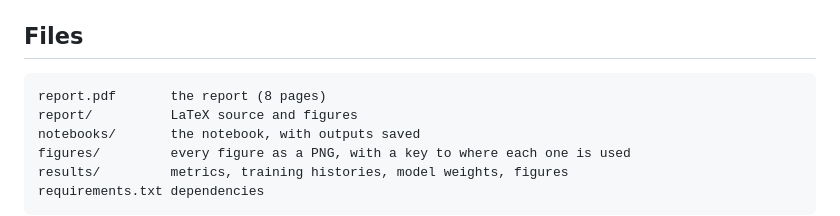
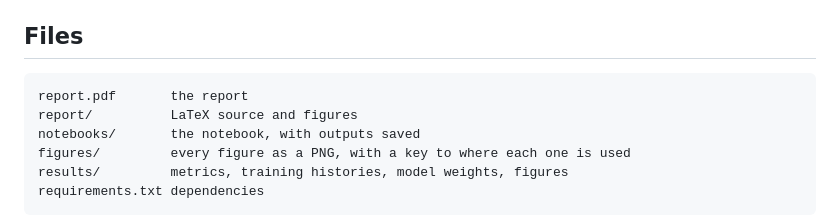
Before and after one commit to Prithiv-vetri08/Brain-tumour-cnn, a Markdown page: README.md, the part around the change. Rendered like a GitHub page.

````diff
--- a/README.md
+++ b/README.md
@@ -68,7 +68,7 @@ about 11 minutes.
 ## Files
 
 ```
-report.pdf       the report (8 pages)
+report.pdf       the report
 report/          LaTeX source and figures
 notebooks/       the notebook, with outputs saved
 figures/         every figure as a PNG, with a key to where each one is used
````
